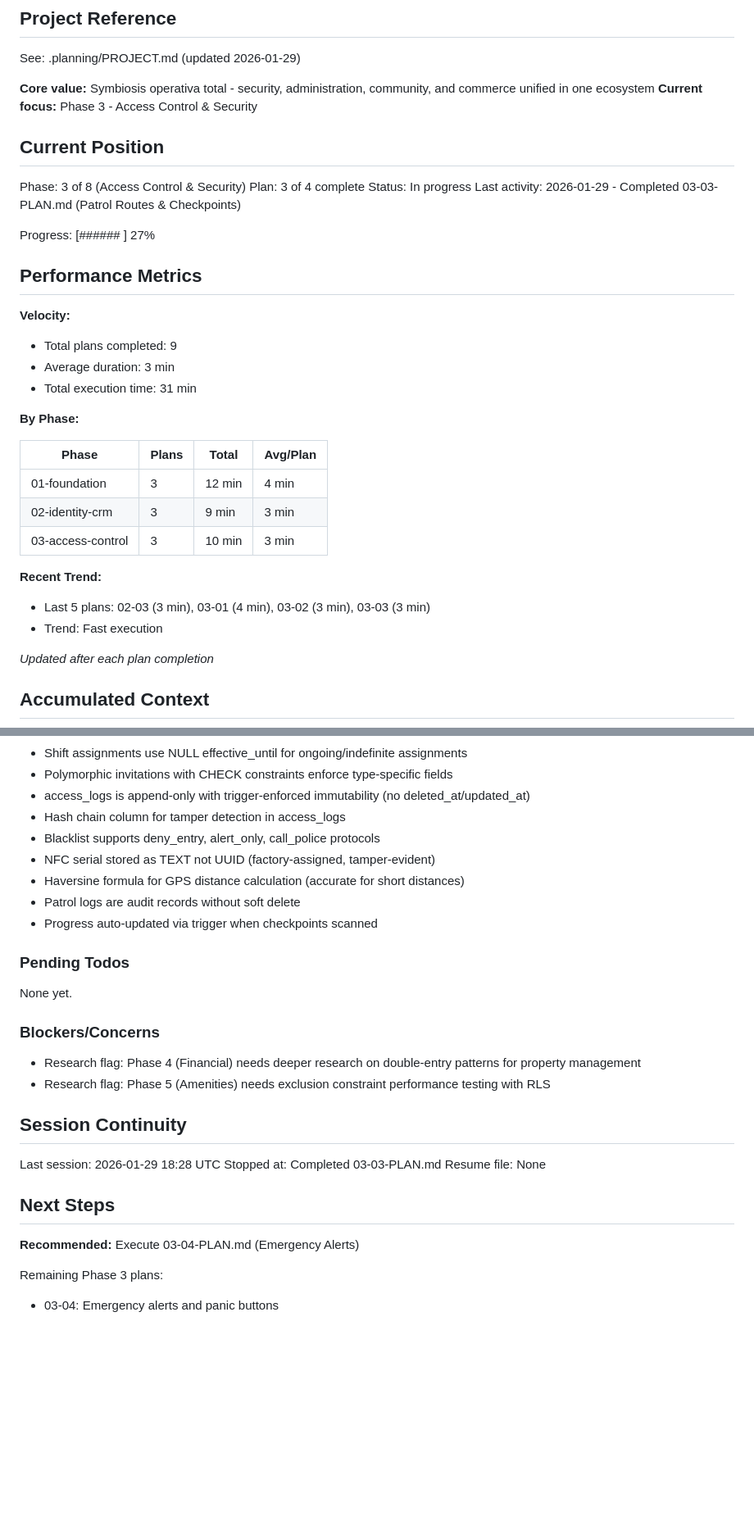
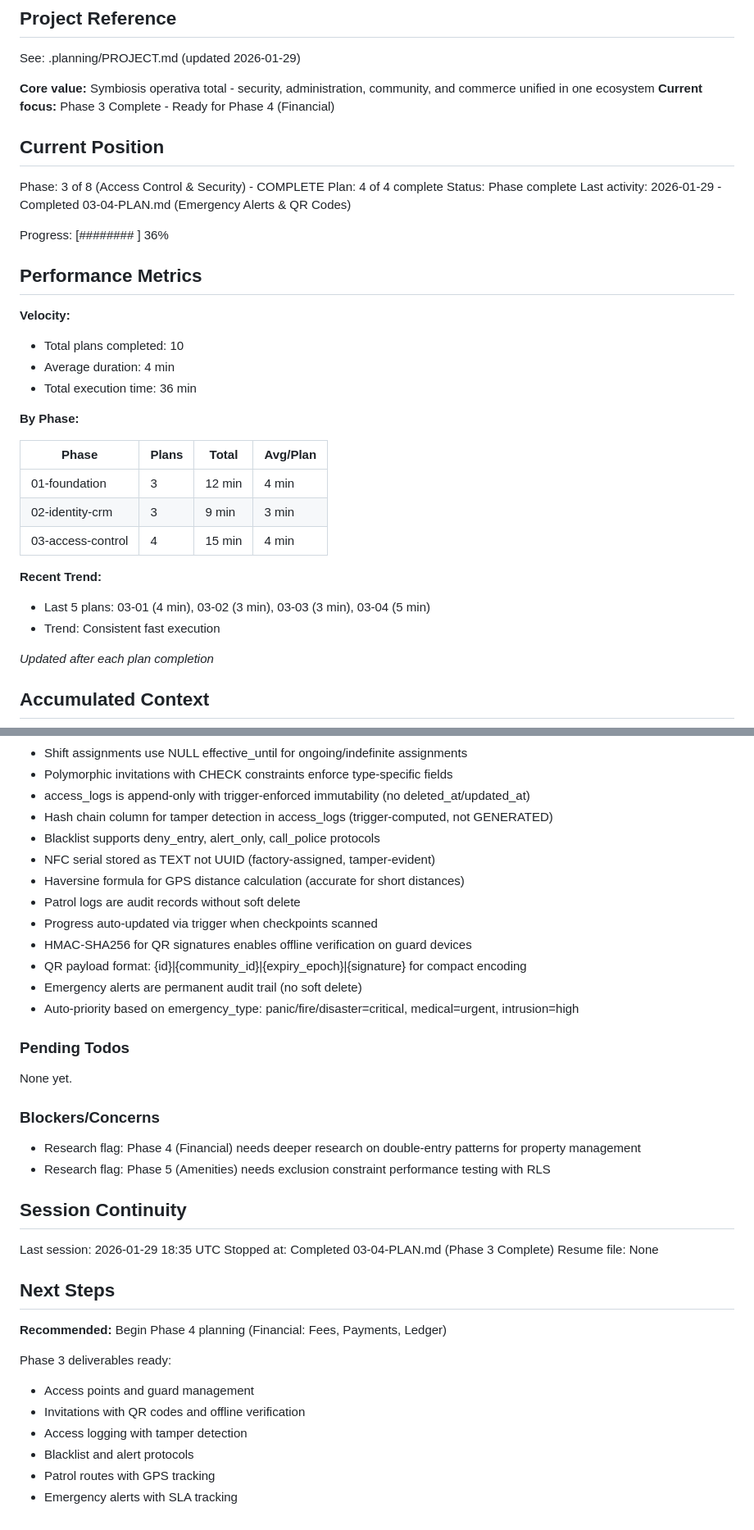
Before and after one commit to LoGebo/colony, a Markdown page: .planning/STATE.md, 2 parts joined by grey strips. Shown at 82% size. GitHub-like rendering; blank space fills up the shorter version.

Commit message:
docs(03-04): complete emergency alerts & qr codes plan
Tasks completed: 3/3
- Create QR and emergency status enum types
- Create qr_codes table with signature functions
- Create emergency_alerts and emergency_responders tables

Phase 3 (Access Control & Security) complete.

SUMMARY: .planning/phases/03-access-control-security/03-04-SUMMARY.md

```diff
--- a/.planning/STATE.md
+++ b/.planning/STATE.md
@@ -5,23 +5,23 @@
 See: .planning/PROJECT.md (updated 2026-01-29)
 
 **Core value:** Symbiosis operativa total - security, administration, community, and commerce unified in one ecosystem
-**Current focus:** Phase 3 - Access Control & Security
+**Current focus:** Phase 3 Complete - Ready for Phase 4 (Financial)
 
 ## Current Position
 
-Phase: 3 of 8 (Access Control & Security)
-Plan: 3 of 4 complete
-Status: In progress
-Last activity: 2026-01-29 - Completed 03-03-PLAN.md (Patrol Routes & Checkpoints)
+Phase: 3 of 8 (Access Control & Security) - COMPLETE
+Plan: 4 of 4 complete
+Status: Phase complete
+Last activity: 2026-01-29 - Completed 03-04-PLAN.md (Emergency Alerts & QR Codes)
 
-Progress: [######              ] 27%
+Progress: [########            ] 36%
 
 ## Performance Metrics
 
 **Velocity:**
-- Total plans completed: 9
-- Average duration: 3 min
-- Total execution time: 31 min
+- Total plans completed: 10
+- Average duration: 4 min
+- Total execution time: 36 min
 
 **By Phase:**
 
@@ -29,11 +29,11 @@ Progress: [######              ] 27%
 |-------|-------|-------|----------|
 | 01-foundation | 3 | 12 min | 4 min |
 | 02-identity-crm | 3 | 9 min | 3 min |
-| 03-access-control | 3 | 10 min | 3 min |
+| 03-access-control | 4 | 15 min | 4 min |
 
 **Recent Trend:**
-- Last 5 plans: 02-03 (3 min), 03-01 (4 min), 03-02 (3 min), 03-03 (3 min)
-- Trend: Fast execution
+- Last 5 plans: 03-01 (4 min), 03-02 (3 min), 03-03 (3 min), 03-04 (5 min)
+- Trend: Consistent fast execution
 
 *Updated after each plan completion*
 
@@ -67,12 +67,16 @@ Recent decisions affecting current work:
 - Shift assignments use NULL effective_until for ongoing/indefinite assignments
 - Polymorphic invitations with CHECK constraints enforce type-specific fields
 - access_logs is append-only with trigger-enforced immutability (no deleted_at/updated_at)
-- Hash chain column for tamper detection in access_logs
+- Hash chain column for tamper detection in access_logs (trigger-computed, not GENERATED)
 - Blacklist supports deny_entry, alert_only, call_police protocols
 - NFC serial stored as TEXT not UUID (factory-assigned, tamper-evident)
 - Haversine formula for GPS distance calculation (accurate for short distances)
 - Patrol logs are audit records without soft delete
 - Progress auto-updated via trigger when checkpoints scanned
+- HMAC-SHA256 for QR signatures enables offline verification on guard devices
+- QR payload format: {id}|{community_id}|{expiry_epoch}|{signature} for compact encoding
+- Emergency alerts are permanent audit trail (no soft delete)
+- Auto-priority based on emergency_type: panic/fire/disaster=critical, medical=urgent, intrusion=high
 
 ### Pending Todos
 
@@ -85,13 +89,18 @@ None yet.
 
 ## Session Continuity
 
-Last session: 2026-01-29 18:28 UTC
-Stopped at: Completed 03-03-PLAN.md
+Last session: 2026-01-29 18:35 UTC
+Stopped at: Completed 03-04-PLAN.md (Phase 3 Complete)
 Resume file: None
 
 ## Next Steps
 
-**Recommended:** Execute 03-04-PLAN.md (Emergency Alerts)
+**Recommended:** Begin Phase 4 planning (Financial: Fees, Payments, Ledger)
 
-Remaining Phase 3 plans:
-- 03-04: Emergency alerts and panic buttons
+Phase 3 deliverables ready:
+- Access points and guard management
+- Invitations with QR codes and offline verification
+- Access logging with tamper detection
+- Blacklist and alert protocols
+- Patrol routes with GPS tracking
+- Emergency alerts with SLA tracking
```
Also changed, not shown: 1 other file.
